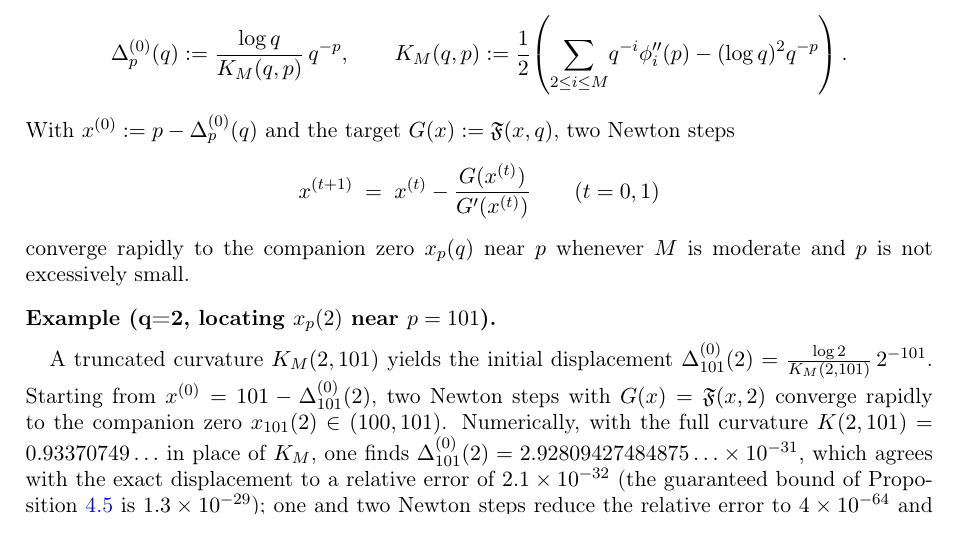
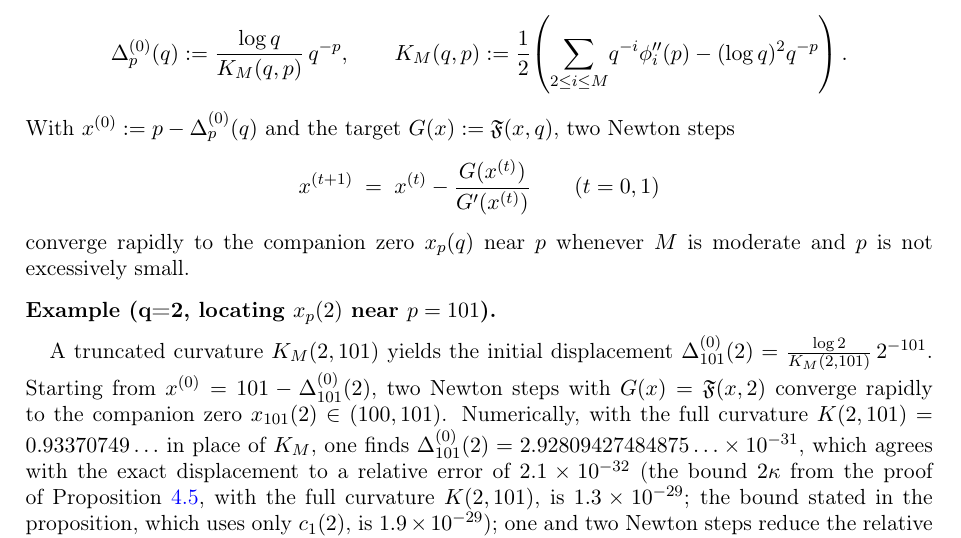
Before and after one commit to SebastianFoxxx/fejer-zeta-identities, a LaTeX paper (paper/fejer_kernel_lift.tex, which reads paper/parts/04_application_i_constructing_an_entire_i.tex): part of page 24 of 62, cut so that both start at the same text. Compiled offline with pdfLaTeX.

Commit message:
v3: Beispiel q=2, p=101 - Herkunft der Schranken (Gegenlese E2/FIX-T35-0070)

```diff
--- a/paper/parts/04_application_i_constructing_an_entire_i.tex
+++ b/paper/parts/04_application_i_constructing_an_entire_i.tex
@@ -177,7 +177,7 @@ converge rapidly to the companion zero $x_p(q)$ near $p$ whenever $M$ is moderat
 \end{remark}
 
 \paragraph{Example (q=2, locating $x_p(2)$ near $p=101$).}
-A truncated curvature \(K_M(2,101)\) yields the initial displacement \(\Delta^{(0)}_{101}(2)=\frac{\log 2}{K_M(2,101)}\,2^{-101}\). Starting from \(x^{(0)}=101-\Delta^{(0)}_{101}(2)\), two Newton steps with \(G(x)=\F(x,2)\) converge rapidly to the companion zero \(x_{101}(2)\in(100,101)\). Numerically, with the full curvature $K(2,101)=0.93370749\ldots$ in place of $K_M$, one finds $\Delta^{(0)}_{101}(2)=2.92809427484875\ldots\times10^{-31}$, which agrees with the exact displacement to a relative error of $2.1\times10^{-32}$ (the guaranteed bound of Proposition~\ref{prop:disp-asymp} is $1.3\times10^{-29}$); one and two Newton steps reduce the relative error to $4\times10^{-64}$ and $2\times10^{-127}$ (computed with $160$ significant digits).
+A truncated curvature \(K_M(2,101)\) yields the initial displacement \(\Delta^{(0)}_{101}(2)=\frac{\log 2}{K_M(2,101)}\,2^{-101}\). Starting from \(x^{(0)}=101-\Delta^{(0)}_{101}(2)\), two Newton steps with \(G(x)=\F(x,2)\) converge rapidly to the companion zero \(x_{101}(2)\in(100,101)\). Numerically, with the full curvature $K(2,101)=0.93370749\ldots$ in place of $K_M$, one finds $\Delta^{(0)}_{101}(2)=2.92809427484875\ldots\times10^{-31}$, which agrees with the exact displacement to a relative error of $2.1\times10^{-32}$ (the bound $2\kappa$ from the proof of Proposition~\ref{prop:disp-asymp}, with the full curvature $K(2,101)$, is $1.3\times10^{-29}$; the bound stated in the proposition, which uses only $c_1(2)$, is $1.9\times10^{-29}$); one and two Newton steps reduce the relative error to $4\times10^{-64}$ and $2\times10^{-127}$ (computed with $160$ significant digits).
 
 \paragraph{Status of Conjecture~\ref{conj:uniqueness-companion}.}
 Proposition~\ref{prop:disp-asymp} holds without any uniqueness assumption, because it concerns the largest zero in the window. For uniqueness itself, three things are available (Appendix~\ref{app:real-zero-original}, Section~\ref{sec:new-window}). First, Theorem~\ref{thm:uniq-explicit} proves by hand, for every real $q>1$, that the zero is unique for all primes $p\ge p_0(q)$ with an explicit threshold (for instance $p_0(2)=9$, $p_0(1.5)=13$, $p_0(1.1)=47$); it replaces the hypotheses (L0), (M0) of Theorem~\ref{thm:uniq-companion-F}, which cannot be met for $q\lesssim1.47$. Second, for all real $q>1$ and all primes $p\ge5$ the statement of the conjecture has been verified by a computer-assisted interval-arithmetic certificate, recomputed by a second implementation; its correctness rests on the soundness of the interval-arithmetic library, it is not formalized, and its data are not reproduced here. Third, the conjecture is therefore kept in the form above: it asks for a proof that does not depend on such a certificate.
```
